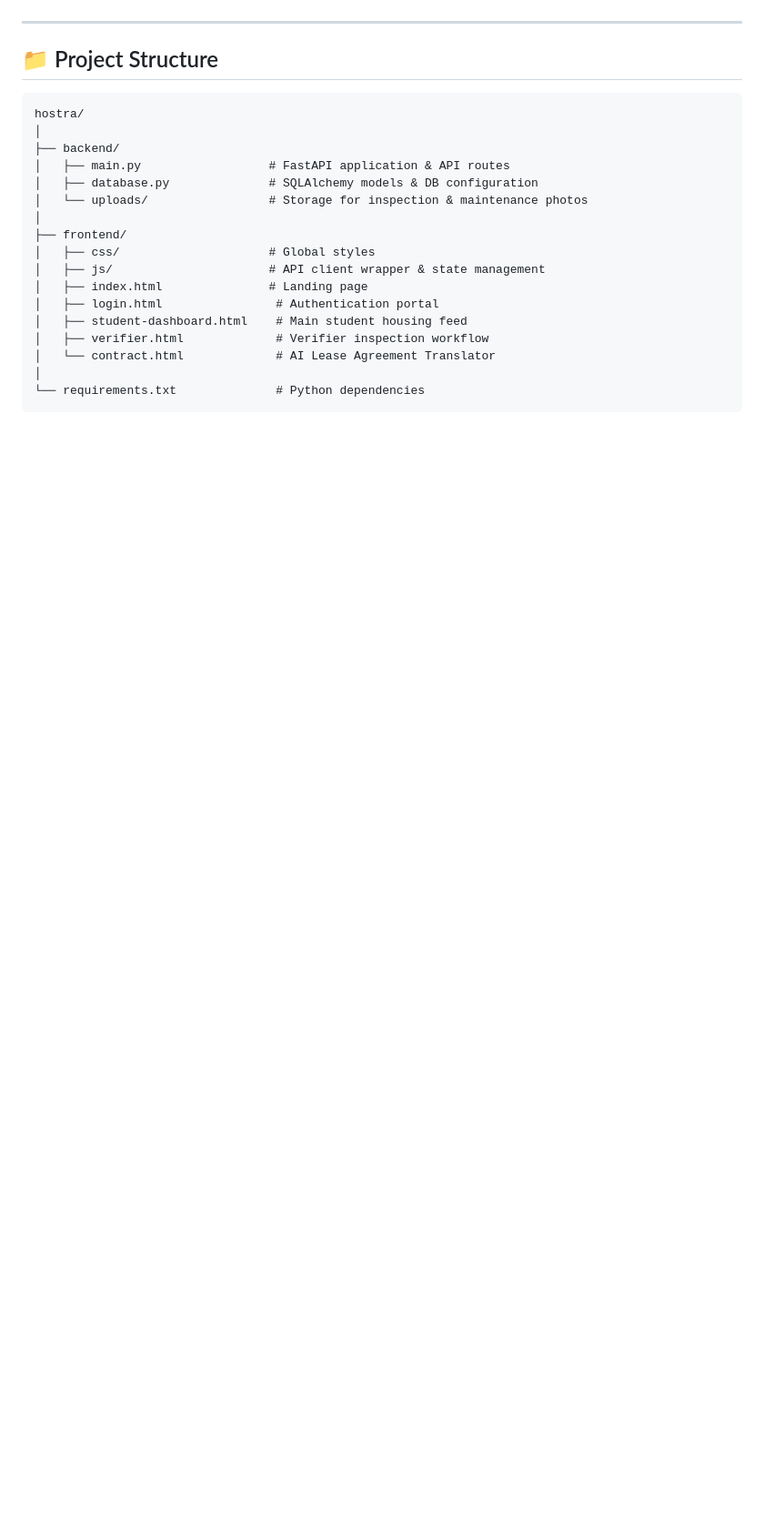
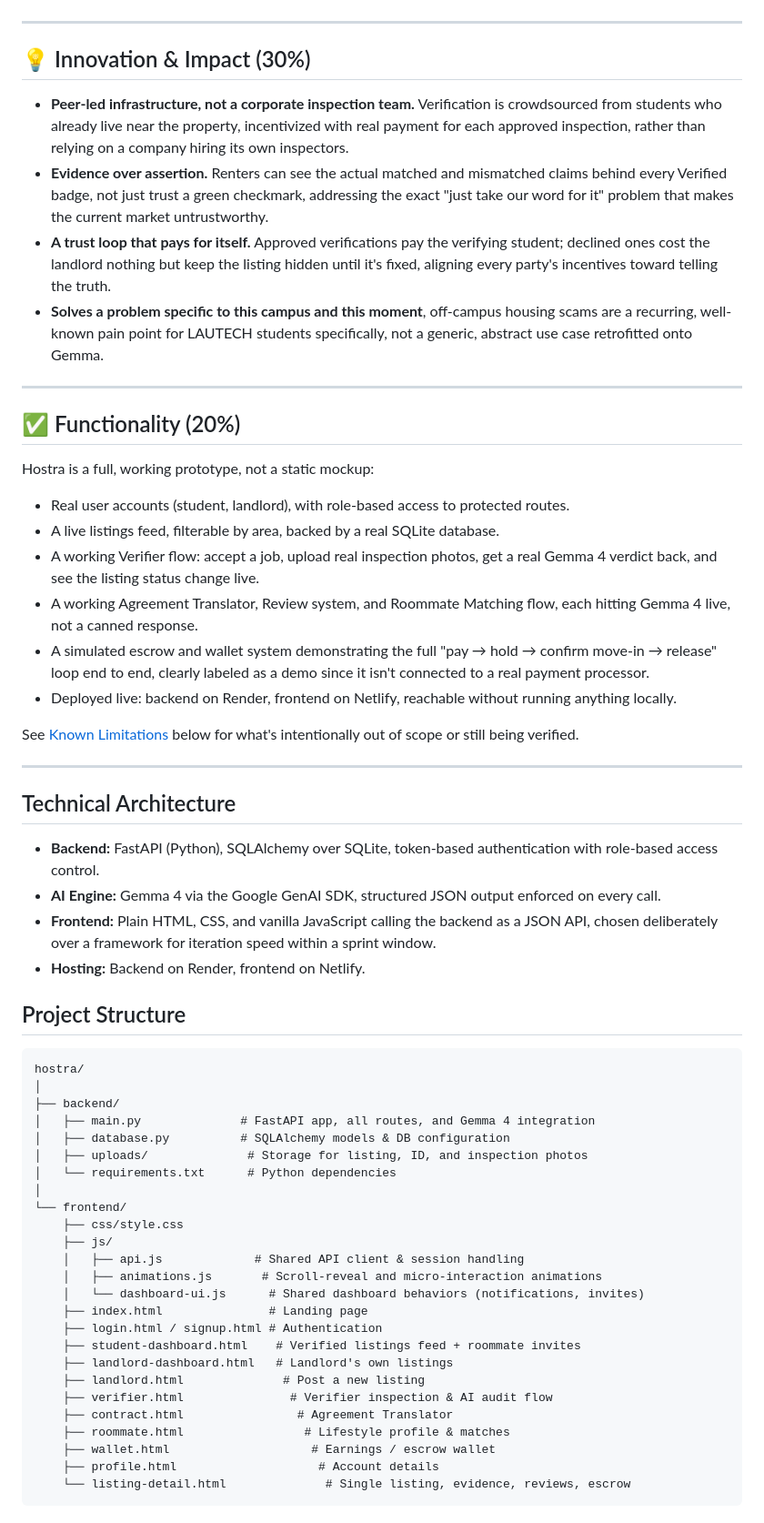
Before and after one commit to DatomCode/Hostra, a Markdown page: README.md, the part around one of its changes. Shown at 91% size. Drawn GitHub-style; blank space fills up the shorter version.

Commit message:
Revise README for clarity and new content
Updated the README to reflect new features, project structure, and setup instructions.

````diff
--- a/README.md
+++ b/README.md
@@ -39,24 +49,63 @@ Every semester, thousands of university students (such as those at LAUTECH in Og
 
 ---
 
-## 📁 Project Structure
+## 💡 Innovation & Impact (30%)
+
+- **Peer-led infrastructure, not a corporate inspection team.** Verification is crowdsourced from students who already live near the property, incentivized with real payment for each approved inspection, rather than relying on a company hiring its own inspectors.
+- **Evidence over assertion.** Renters can see the actual matched and mismatched claims behind every Verified badge, not just trust a green checkmark, addressing the exact "just take our word for it" problem that makes the current market untrustworthy.
+- **A trust loop that pays for itself.** Approved verifications pay the verifying student; declined ones cost the landlord nothing but keep the listing hidden until it's fixed, aligning every party's incentives toward telling the truth.
+- **Solves a problem specific to this campus and this moment**, off-campus housing scams are a recurring, well-known pain point for LAUTECH students specifically, not a generic, abstract use case retrofitted onto Gemma.
+
+---
+
+## ✅ Functionality (20%)
+
+Hostra is a full, working prototype, not a static mockup:
+
+- Real user accounts (student, landlord), with role-based access to protected routes.
+- A live listings feed, filterable by area, backed by a real SQLite database.
+- A working Verifier flow: accept a job, upload real inspection photos, get a real Gemma 4 verdict back, and see the listing status change live.
+- A working Agreement Translator, Review system, and Roommate Matching flow, each hitting Gemma 4 live, not a canned response.
+- A simulated escrow and wallet system demonstrating the full "pay → hold → confirm move-in → release" loop end to end, clearly labeled as a demo since it isn't connected to a real payment processor.
+- Deployed live: backend on Render, frontend on Netlify, reachable without running anything locally.
+
+See [Known Limitations](#known-limitations) below for what's intentionally out of scope or still being verified.
+
+---
+
+## Technical Architecture
+
+- **Backend:** FastAPI (Python), SQLAlchemy over SQLite, token-based authentication with role-based access control.
+- **AI Engine:** Gemma 4 via the Google GenAI SDK, structured JSON output enforced on every call.
+- **Frontend:** Plain HTML, CSS, and vanilla JavaScript calling the backend as a JSON API, chosen deliberately over a framework for iteration speed within a sprint window.
+- **Hosting:** Backend on Render, frontend on Netlify.
+
+## Project Structure
 
 ```text
 hostra/
 │
 ├── backend/
-│   ├── main.py                  # FastAPI application & API routes
-│   ├── database.py              # SQLAlchemy models & DB configuration
-│   └── uploads/                 # Storage for inspection & maintenance photos
+│   ├── main.py              # FastAPI app, all routes, and Gemma 4 integration
+│   ├── database.py          # SQLAlchemy models & DB configuration
+│   ├── uploads/              # Storage for listing, ID, and inspection photos
+│   └── requirements.txt      # Python dependencies
 │
-├── frontend/
-│   ├── css/                     # Global styles
-│   ├── js/                      # API client wrapper & state management
-│   ├── index.html               # Landing page
-│   ├── login.html                # Authentication portal
-│   ├── student-dashboard.html    # Main student housing feed
-│   ├── verifier.html             # Verifier inspection workflow
-│   └── contract.html             # AI Lease Agreement Translator
-│
-└── requirements.txt              # Python dependencies
+└── frontend/
+    ├── css/style.css
+    ├── js/
+    │   ├── api.js             # Shared API client & session handling
+    │   ├── animations.js       # Scroll-reveal and micro-interaction animations
+    │   └── dashboard-ui.js      # Shared dashboard behaviors (notifications, invites)
+    ├── index.html               # Landing page
+    ├── login.html / signup.html # Authentication
+    ├── student-dashboard.html    # Verified listings feed + roommate invites
+    ├── landlord-dashboard.html   # Landlord's own listings
+    ├── landlord.html              # Post a new listing
+    ├── verifier.html               # Verifier inspection & AI audit flow
+    ├── contract.html                # Agreement Translator
+    ├── roommate.html                 # Lifestyle profile & matches
+    ├── wallet.html                    # Earnings / escrow wallet
+    ├── profile.html                    # Account details
+    └── listing-detail.html              # Single listing, evidence, reviews, escrow
 ```
````
Also changed, not shown: other parts of README.md (+105 -101 lines).
